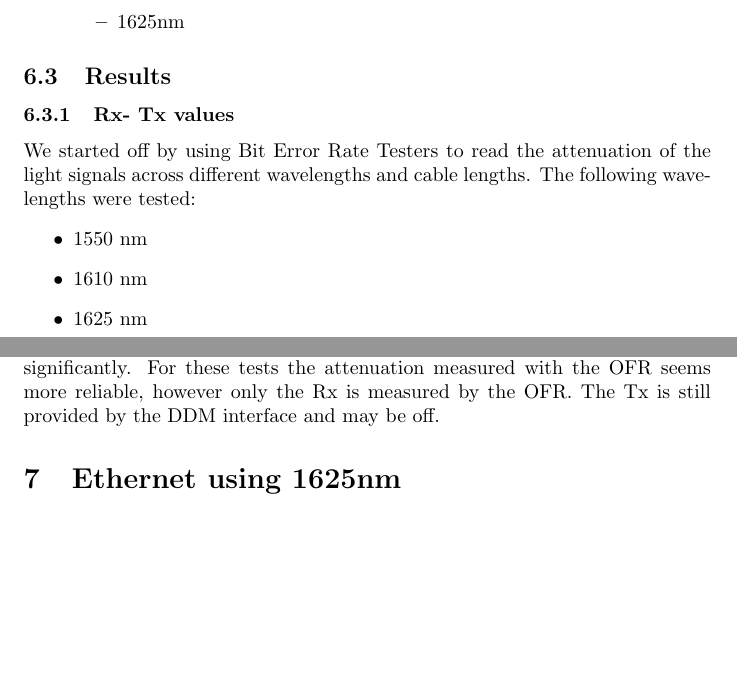
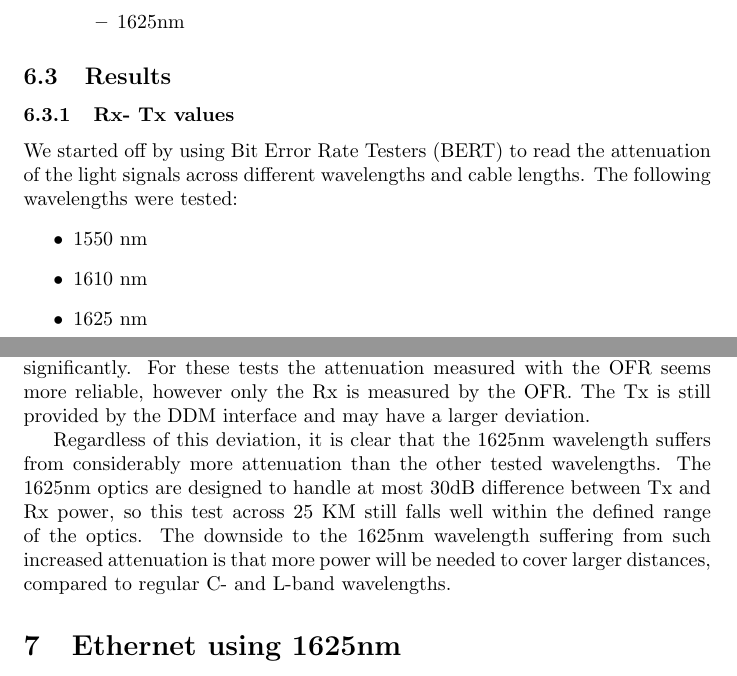
Before and after one commit to remydb/rp1, a LaTeX document (documentation/report.tex): two parts of pages 12 and 13 of 14 before the commit and two parts of pages 12 and 13 of 15 after it, joined at a grey line, cut so that both start at the same text, the shorter picture padded with empty space. Compiled offline with pdfLaTeX.

Commit message:
Did.. something?

```diff
--- a/documentation/report.tex
+++ b/documentation/report.tex
@@ -276,7 +276,7 @@ PUT ALL HARDWARE WE USED IN THIS CHAPTER INCLUDING ALL OPTICS AND OTDRs
 %After running the tests it quickly became apparent that the 1625nm band is very susceptible to attenuation.
 
 \subsubsection{Rx- Tx values}
-We started off by using Bit Error Rate Testers to read the attenuation of the light signals across different wavelengths and cable lengths.
+We started off by using Bit Error Rate Testers (BERT) to read the attenuation of the light signals across different wavelengths and cable lengths.
 The following wavelengths were tested:
 \begin{itemize}
 	\item 1550 nm
@@ -326,7 +326,11 @@ This results in the following tables, showing the average attenuation for each w
 
 As you can see, the 3 dBm error margin for the digital diagnostics monitoring distorts the results of the BERT measurements using the one metre cable quite significantly.
 For these tests the attenuation measured with the OFR seems more reliable, however only the Rx is measured by the OFR.
-The Tx is still provided by the DDM interface and may be off.
+The Tx is still provided by the DDM interface and may have a larger deviation.
+
+Regardless of this deviation, it is clear that the 1625nm wavelength suffers from considerably more attenuation than the other tested wavelengths.
+The 1625nm optics are designed to handle at most 30dB difference between Tx and Rx power, so this test across 25 KM still falls well within the defined range of the optics.
+The downside to the 1625nm wavelength suffering from such increased attenuation is that more power will be needed to cover larger distances, compared to regular C- and L-band wavelengths.
 
 \section{Ethernet using 1625nm}
 Up until now the 1625nm band has been used for monitoring, however so far it has been mainly used for out-of-band OTDR testing.
```
